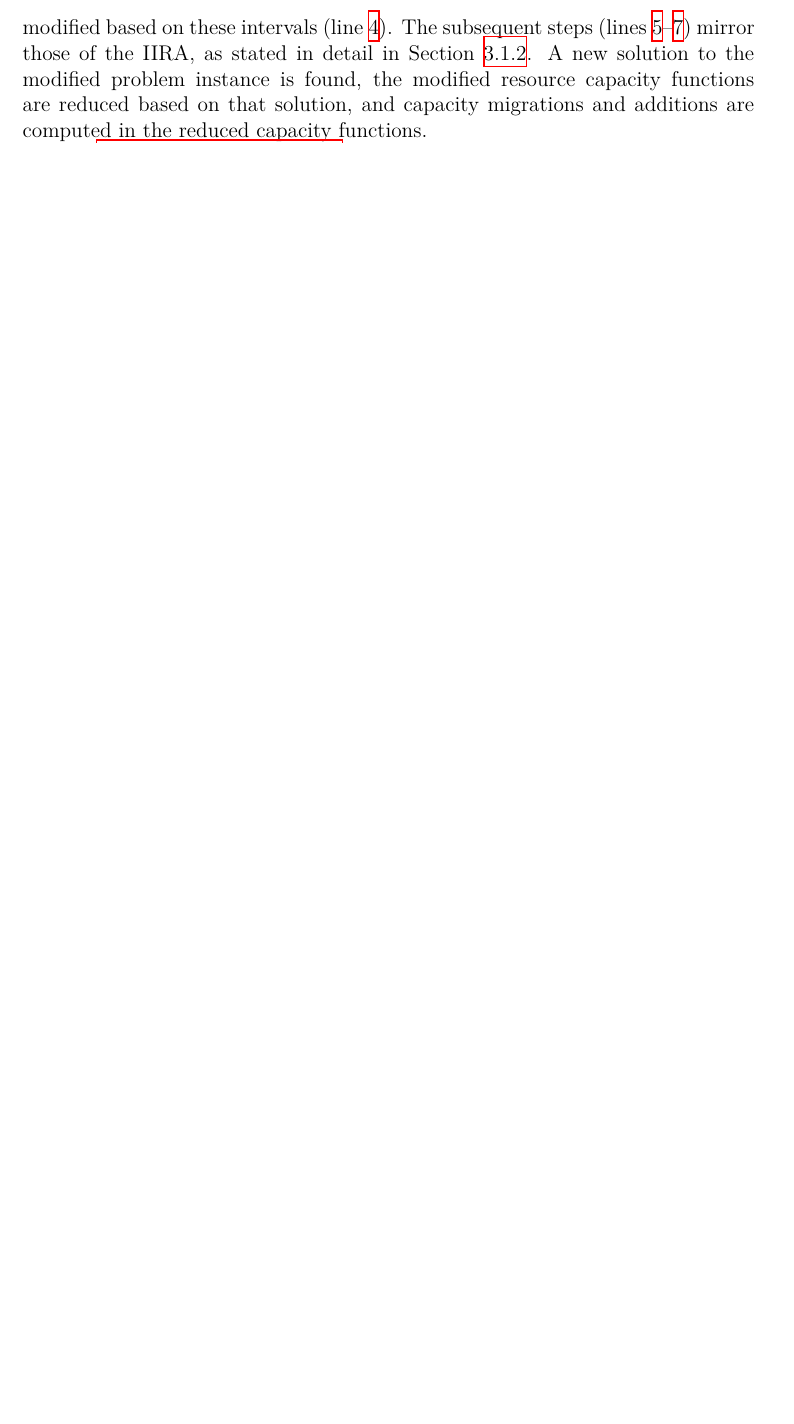
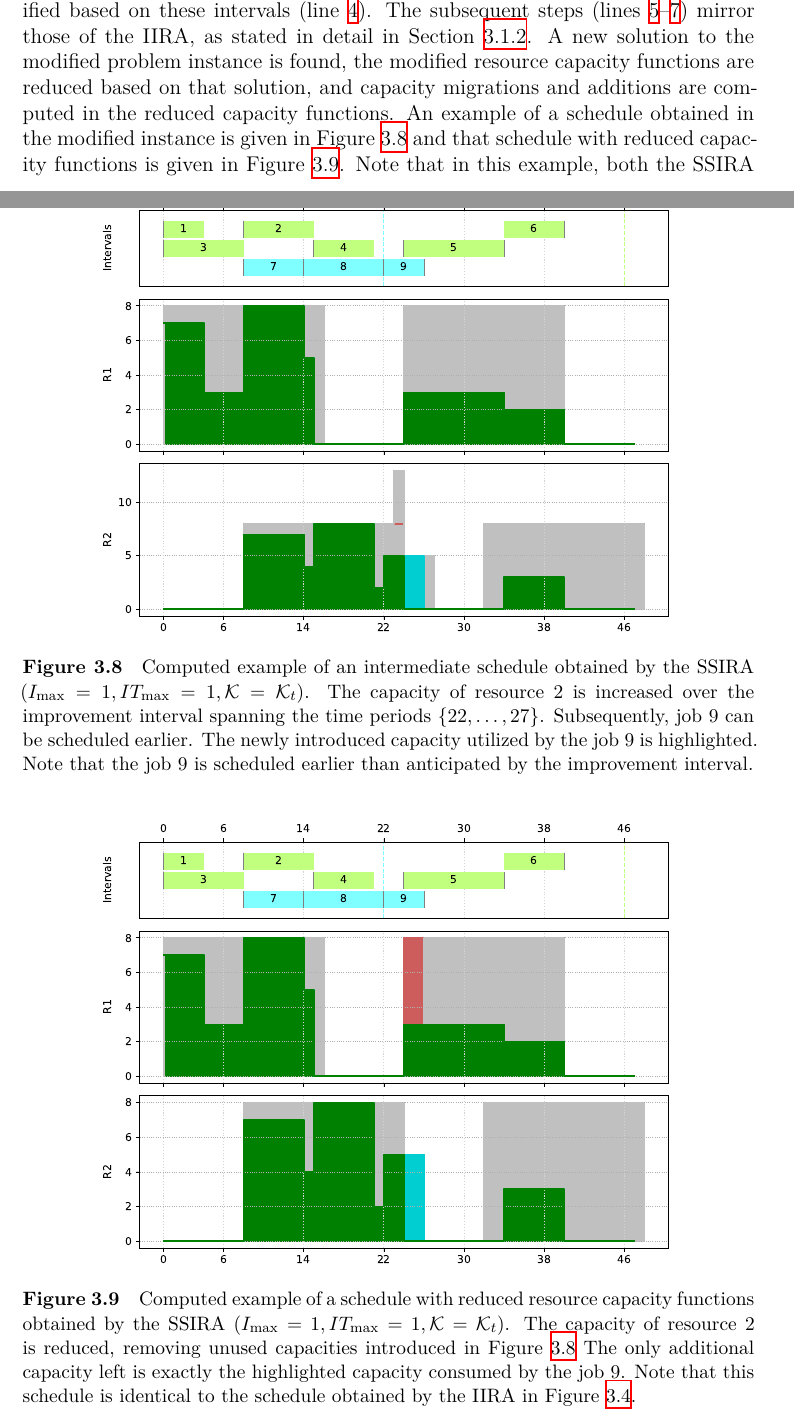
Before and after one commit to Krtiiik/Bottleneck-identification-for-constraint-relaxation-in-resource-constrained-project-scheduling, a LaTeX thesis (thesis.tex, which reads chapters/3-solution_approach.tex): part of page 32 of 61 before the commit and two parts of pages 33 and 34 of 64 after it, the two joined at a grey line, cut so that both start at the same text, the shorter picture padded with empty space. Compiled offline with XeLaTeX.

Commit message:
OVERLEAF CHANGES

```diff
--- a/chapters/3-solution_approach.tex
+++ b/chapters/3-solution_approach.tex
@@ -207,0 +231,6 @@ We describe the individual steps performed by the algorithm in the following out
+        Computed example of an intermediate schedule obtained by the \ac{iira}
+        ($\algIndicator = \indAUAU{}, \algGranularity = 8, \algConvolution = \convAround, \algMaxiter = 1, \algMaxperiods = 1, \algImprovement = 8$).
+        The capacity of resource 2 is increased during the granular period
+        spanning over time periods $\intinterval{24}{31}$.
+        Subsequently, job 9 can be scheduled earlier.
+        The newly introduced capacity utilized by the job 9 is highlighted.
@@ -208,3 +245,12 @@ We describe the individual steps performed by the algorithm in the following out
+        Computed example of a schedule with reduced resource capacity functions obtained by the \ac{iira}
+        ($\algIndicator = \indAUAU{}, \algGranularity = 8, \algConvolution = \convAround, \algMaxiter = 1, \algMaxperiods = 1, \algImprovement = 8$).
+        The capacity of resource 2 is reduced during the granular period
+        spanning over time periods $\intinterval{24}{31}$ to exclude unused capacity additions.
+        The only additional capacity left is exactly the highlighted capacity consumed by the job 9.
+    }
+    \label{fig:example/iira-reduced}
+\end{figure}
+
 \begin{steps}
     \item
     First, the solution is evaluated using the given identification indicator
@@ -544,6 +590,34 @@ formulated in \cref{alg:find-intervals-to-relax}.
 \end{algorithmic}
 \end{algorithm}
 
+\begin{figure}[p]
+    \centering
+    \includegraphics[width=0.85\textwidth]{img/example_solution_ssira_intermediate.pdf}
+    \caption{
+        Computed example of an intermediate schedule obtained by the \ac{ssira}
+        ($\algMaxiter = 1, \algMaxintervals = 1, \algSortkey = \algSortkeyTime$).
+        The capacity of resource 2 is increased over the improvement interval
+        spanning the time periods $\intinterval{22}{27}$.
+        Subsequently, job 9 can be scheduled earlier.
+        The newly introduced capacity utilized by the job 9 is highlighted.
+        Note that the job 9 is scheduled earlier than anticipated by the improvement interval.
+    }
+    \label{fig:example/ssira-step}
+\end{figure}
+
+\begin{figure}[p]
+    \centering
+    \includegraphics[width=0.85\textwidth]{img/example_solution_ssira.pdf}
+    \caption{
+        Computed example of a schedule with reduced resource capacity functions obtained by the \ac{ssira}
+        ($\algMaxiter = 1, \algMaxintervals = 1, \algSortkey = \algSortkeyTime$).
+        The capacity of resource 2 is reduced,
+        removing unused capacities introduced in \cref{fig:example/ssira-step}
+        The only additional capacity left is exactly the highlighted capacity consumed by the job 9.
+        Note that this schedule is identical to the schedule obtained by the \ac{iira} in \cref{fig:example/iira-reduced}.
+    }
+    \label{fig:example/ssira-reduced}
+\end{figure}
 
 The algorithm consists of a main loop (lines~\ref{alg:ssira/repeat}--\ref{alg:ssira/for-iters}),
 the input of which is a problem instance and its solution,
@@ -555,7 +629,10 @@ as stated in detail in \cref{subsec:solution-approach/baseline-solution/iira}.
 A new solution to the modified problem instance is found,
 the modified resource capacity functions are reduced based on that solution,
 and capacity migrations and additions are computed in the reduced capacity functions.
-
+An example of a schedule obtained in the modified instance is given in \cref{fig:example/ssira-step}
+and that schedule with reduced capacity functions is given in \cref{fig:example/ssira-reduced}.
+Note that in this example, both the \ac{ssira} and the \ac{iira} obtained the same solution,
+given in \cref{fig:example/ssira-reduced} and \cref{fig:example/iira-reduced} respectively.
 
 The \algnameref{FindIntervalsToRelax}{alg:find-intervals-to-relax} function consists of initializations,
 the search for improvement intervals, and a preference-selection of intervals.
```
Also changed, not shown: chapters/ZB-attachments.tex (+3 -3 lines), chapters/3-solution_approach.tex (109 more changed lines).
